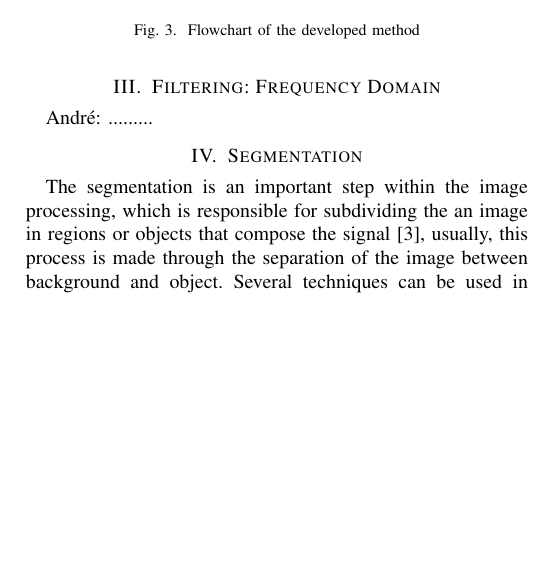
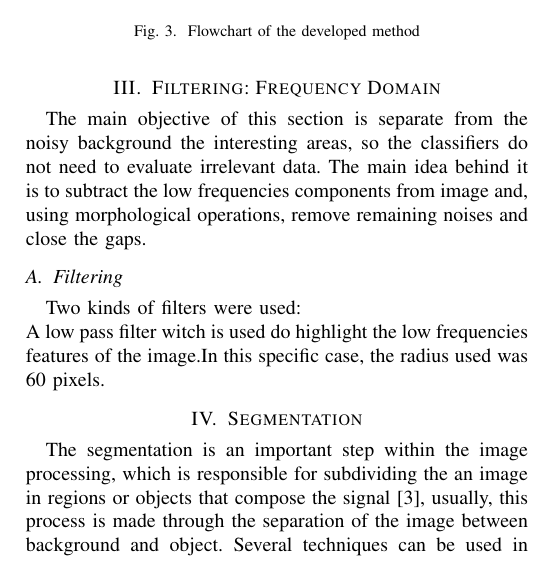
Before and after one commit to ensismoebius/Trabalho2-PDI, a LaTeX paper (docs/article.tex): part of one column of page 2 of 3, cut so that both start at the same text, the shorter picture padded with empty space. Compiled offline with pdfLaTeX; a missing font is replaced by an installed copy or a similar font; a LaTeX package or settings file that is missing is left out.

Commit message:
Algumas refatorações, e inicio da escrita da parte da filtragem dentro do dominio da frequência

```diff
--- a/docs/article.tex
+++ b/docs/article.tex
@@ -94,13 +94,17 @@ The dataset used in this work is composed by 50 images of breast cells, being th
 
 \begin{figure}[h]
     \centering
-    \includegraphics[width=8cm]{Figuras/imagem3.png}
+    \includegraphics[width=8cm]{images/imagem3.png}
     \caption{Flowchart of the developed method}
     \label{fig:my_label}
 \end{figure}
 
 \section{Filtering: Frequency Domain}
-André: .........
+The main objective of this section is separate from the noisy background the interesting areas, so the classifiers do not need to evaluate irrelevant data.
+The main idea behind it is to subtract the low frequencies components from image and, using morphological operations, remove remaining noises and close the gaps.
+\subsection{Filtering}
+Two kinds of filters were used:\\
+A low pass filter witch is used do highlight the low frequencies features of the image.In this specific case, the radius used was 60 pixels.
 
 
 \section{Segmentation}
```
Also changed, not shown: docs/images/graphic1.png (renamed from docs/Figuras/graphic1.png), docs/images/graphic2.png (renamed from docs/Figuras/graphic2.png), docs/images/imagem3.png (renamed from docs/Figuras/imagem3.png), docs/images/imagem_segmentacao.png (renamed from docs/Figuras/imagem_segmentacao.png), docs/article.tex (8 more changed lines), 7 other files.
